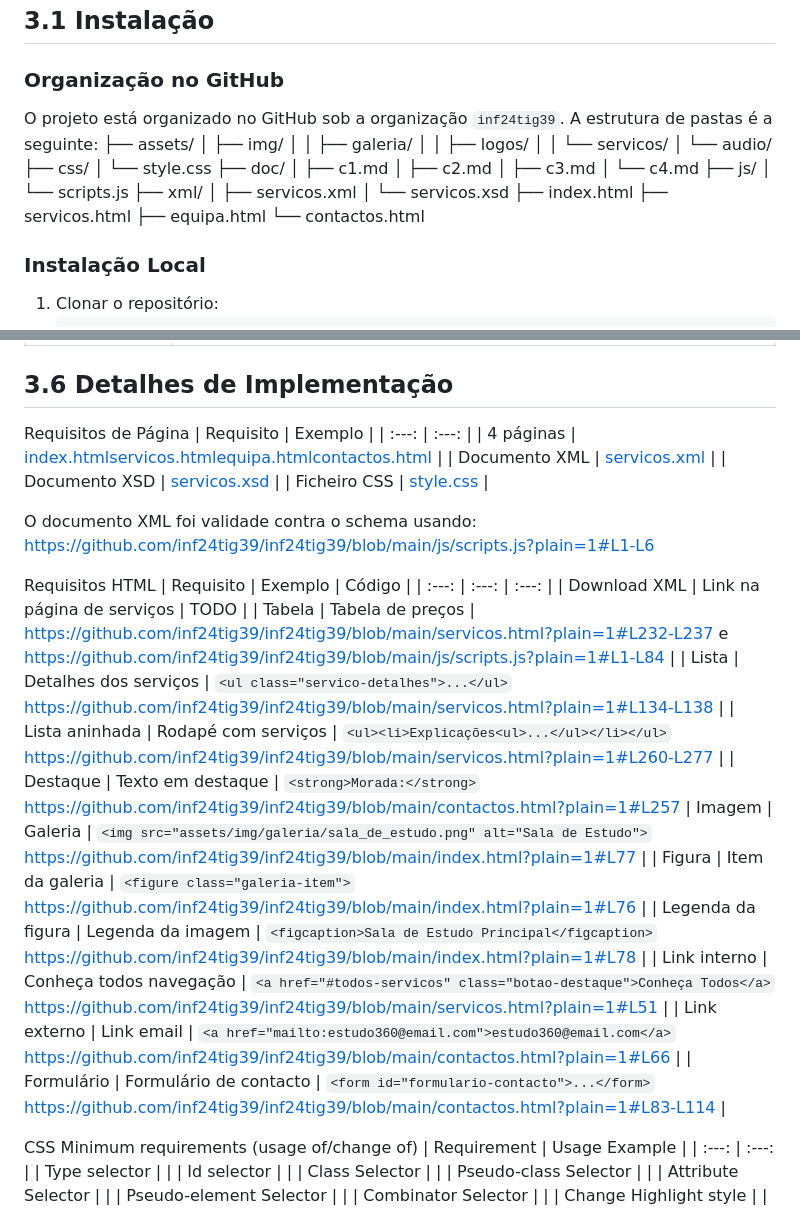
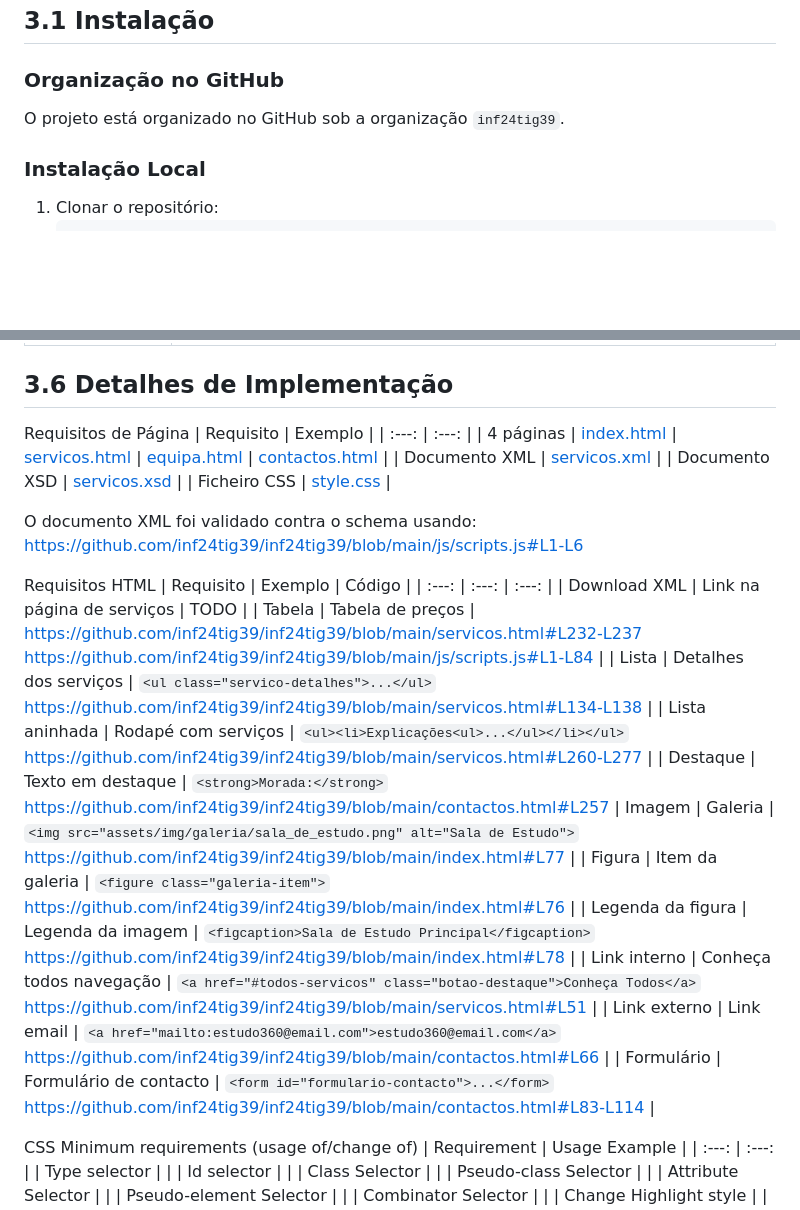
Before and after one commit to inf24tig39/inf24tig39, a Markdown page: doc/c3.md, 2 parts joined by grey strips. Drawn GitHub-style; blank space fills up the shorter version.

Commit message:
Refactor organization section in c3.md to improve clarity; remove folder structure details and enhance link formatting for better readability.

````diff
--- a/doc/c3.md
+++ b/doc/c3.md
@@ -6,29 +6,7 @@ Website de centro de explicações Estudo360
 
 ### Organização no GitHub
 
-O projeto está organizado no GitHub sob a organização `inf24tig39`. A estrutura de pastas é a seguinte:
-├── assets/
-│ ├── img/
-│ │ ├── galeria/
-│ │ ├── logos/
-│ │ └── servicos/
-│ └── audio/
-├── css/
-│ └── style.css
-├── doc/
-│ ├── c1.md
-│ ├── c2.md
-│ ├── c3.md
-│ └── c4.md
-├── js/
-│ └── scripts.js
-├── xml/
-│ ├── servicos.xml
-│ └── servicos.xsd
-├── index.html
-├── servicos.html
-├── equipa.html
-└── contactos.html
+O projeto está organizado no GitHub sob a organização `inf24tig39`.
 
 ### Instalação Local
 
@@ -98,28 +76,28 @@ O formulário da newsletter (index.html) inclui validação:
 Requisitos de Página
 | Requisito | Exemplo |
 | :---: | :---: |
-| 4 páginas | [index.html](../index.html)[servicos.html](../servicos.html)[equipa.html](../equipa.html)[contactos.html](../contactos.html) |
+| 4 páginas | [index.html](../index.html) | [servicos.html](../servicos.html) | [equipa.html](../equipa.html) | [contactos.html](../contactos.html) |
 | Documento XML | [servicos.xml](../xml/servicos.xml) |
 | Documento XSD | [servicos.xsd](../xml/servicos.xsd) |
 | Ficheiro CSS | [style.css](../css/style.css) |
 
-O documento XML foi validade contra o schema usando:
-https://github.com/inf24tig39/inf24tig39/blob/main/js/scripts.js?plain=1#L1-L6
+O documento XML foi validado contra o schema usando:
+https://github.com/inf24tig39/inf24tig39/blob/main/js/scripts.js#L1-L6
 
 Requisitos HTML
 | Requisito | Exemplo | Código |
 | :---: | :---: | :---: |
 | Download XML | Link na página de serviços | TODO |
-| Tabela | Tabela de preços | https://github.com/inf24tig39/inf24tig39/blob/main/servicos.html?plain=1#L232-L237 e https://github.com/inf24tig39/inf24tig39/blob/main/js/scripts.js?plain=1#L1-L84 |
-| Lista | Detalhes dos serviços | ``` <ul class="servico-detalhes">...</ul> ``` https://github.com/inf24tig39/inf24tig39/blob/main/servicos.html?plain=1#L134-L138 |
-| Lista aninhada | Rodapé com serviços | ``` <ul><li>Explicações<ul>...</ul></li></ul> ``` https://github.com/inf24tig39/inf24tig39/blob/main/servicos.html?plain=1#L260-L277 |
-| Destaque | Texto em destaque | ``` <strong>Morada:</strong> ``` https://github.com/inf24tig39/inf24tig39/blob/main/contactos.html?plain=1#L257
-| Imagem | Galeria | ``` <img src="assets/img/galeria/sala_de_estudo.png" alt="Sala de Estudo"> ``` https://github.com/inf24tig39/inf24tig39/blob/main/index.html?plain=1#L77 |
-| Figura | Item da galeria | ``` <figure class="galeria-item"> ``` https://github.com/inf24tig39/inf24tig39/blob/main/index.html?plain=1#L76 |
-| Legenda da figura | Legenda da imagem | ``` <figcaption>Sala de Estudo Principal</figcaption> ``` https://github.com/inf24tig39/inf24tig39/blob/main/index.html?plain=1#L78 |
-| Link interno | Conheça todos navegação | ``` <a href="#todos-servicos" class="botao-destaque">Conheça Todos</a> ``` https://github.com/inf24tig39/inf24tig39/blob/main/servicos.html?plain=1#L51 |
-| Link externo | Link email | ``` <a href="mailto:estudo360@email.com">estudo360@email.com</a> ``` https://github.com/inf24tig39/inf24tig39/blob/main/contactos.html?plain=1#L66 |
-| Formulário | Formulário de contacto | ``` <form id="formulario-contacto">...</form> ``` https://github.com/inf24tig39/inf24tig39/blob/main/contactos.html?plain=1#L83-L114 |
+| Tabela | Tabela de preços | https://github.com/inf24tig39/inf24tig39/blob/main/servicos.html#L232-L237    https://github.com/inf24tig39/inf24tig39/blob/main/js/scripts.js#L1-L84 |
+| Lista | Detalhes dos serviços | ``` <ul class="servico-detalhes">...</ul> ``` https://github.com/inf24tig39/inf24tig39/blob/main/servicos.html#L134-L138 |
+| Lista aninhada | Rodapé com serviços | ``` <ul><li>Explicações<ul>...</ul></li></ul> ``` https://github.com/inf24tig39/inf24tig39/blob/main/servicos.html#L260-L277 |
+| Destaque | Texto em destaque | ``` <strong>Morada:</strong> ```                                                                                               https://github.com/inf24tig39/inf24tig39/blob/main/contactos.html#L257
+| Imagem | Galeria | ``` <img src="assets/img/galeria/sala_de_estudo.png" alt="Sala de Estudo"> ``` https://github.com/inf24tig39/inf24tig39/blob/main/index.html#L77 |
+| Figura | Item da galeria | ``` <figure class="galeria-item"> ``` https://github.com/inf24tig39/inf24tig39/blob/main/index.html#L76 |
+| Legenda da figura | Legenda da imagem | ``` <figcaption>Sala de Estudo Principal</figcaption> ``` https://github.com/inf24tig39/inf24tig39/blob/main/index.html#L78 |
+| Link interno | Conheça todos navegação | ``` <a href="#todos-servicos" class="botao-destaque">Conheça Todos</a> ``` https://github.com/inf24tig39/inf24tig39/blob/main/servicos.html#L51 |
+| Link externo | Link email | ``` <a href="mailto:estudo360@email.com">estudo360@email.com</a> ``` https://github.com/inf24tig39/inf24tig39/blob/main/contactos.html#L66 |
+| Formulário | Formulário de contacto | ``` <form id="formulario-contacto">...</form> ``` https://github.com/inf24tig39/inf24tig39/blob/main/contactos.html#L83-L114 |
 
 CSS Minimum requirements (usage of/change of)
 | Requirement | Usage Example |
````
